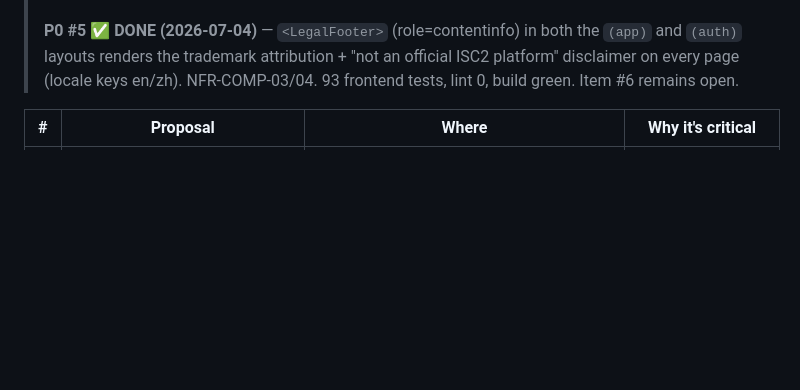
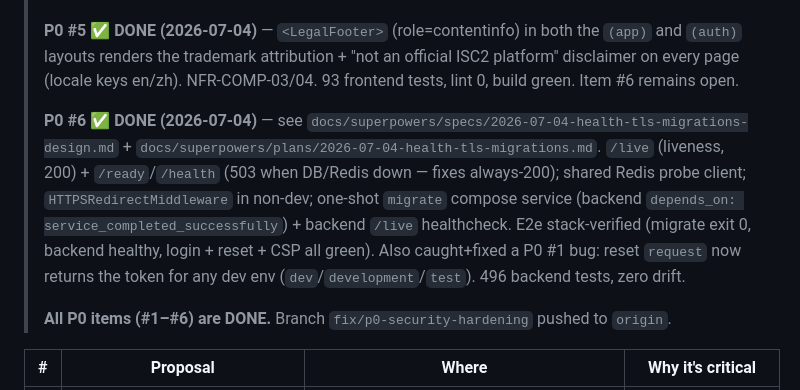
Before and after one commit to johnfu-ai/cissp_exam_practice_system, a Markdown page: docs/audits/2026-07-03-improvement-proposals.md, the part around the change. Rendered like a GitHub page; blank space fills up the shorter version.

```diff
--- a/docs/audits/2026-07-03-improvement-proposals.md
+++ b/docs/audits/2026-07-03-improvement-proposals.md
@@ -30,6 +30,10 @@ Severities below are calibrated to *a real deployment* — many items are accept
 > **P0 #4 ✅ DONE (2026-07-04)** — see `docs/superpowers/specs/2026-07-04-xss-sanitization-csp-design.md` + `docs/superpowers/plans/2026-07-04-xss-sanitization-csp.md`. `nh3`-based `sanitize_rich_text` applied on all API + ETL rich-text writes (Pydantic validators on `TranslationIn`/`TranslationOptionIn`/`FeedbackIn`; ETL `_translation_payload`); `SecurityHeadersMiddleware` adds strict CSP + `X-Content-Type-Options`/`X-Frame-Options`/`Referrer-Policy` (HSTS over TLS only). NFR-SEC-07. 490 backend tests, zero drift. Items #5–#6 remain open.
 >
 > **P0 #5 ✅ DONE (2026-07-04)** — `<LegalFooter>` (role=contentinfo) in both the `(app)` and `(auth)` layouts renders the trademark attribution + "not an official ISC2 platform" disclaimer on every page (locale keys en/zh). NFR-COMP-03/04. 93 frontend tests, lint 0, build green. Item #6 remains open.
+>
+> **P0 #6 ✅ DONE (2026-07-04)** — see `docs/superpowers/specs/2026-07-04-health-tls-migrations-design.md` + `docs/superpowers/plans/2026-07-04-health-tls-migrations.md`. `/live` (liveness, 200) + `/ready`/`/health` (503 when DB/Redis down — fixes always-200); shared Redis probe client; `HTTPSRedirectMiddleware` in non-dev; one-shot `migrate` compose service (backend `depends_on: service_completed_successfully`) + backend `/live` healthcheck. E2e stack-verified (migrate exit 0, backend healthy, login + reset + CSP all green). Also caught+fixed a P0 #1 bug: reset `request` now returns the token for any dev env (`dev`/`development`/`test`). 496 backend tests, zero drift.
+>
+> **All P0 items (#1–#6) are DONE.** Branch `fix/p0-security-hardening` pushed to `origin`.
 
 | # | Proposal | Where | Why it's critical |
 |---|----------|-------|-------------------|
```
Also changed, not shown: CLAUDE.md (+6 -0 lines).
